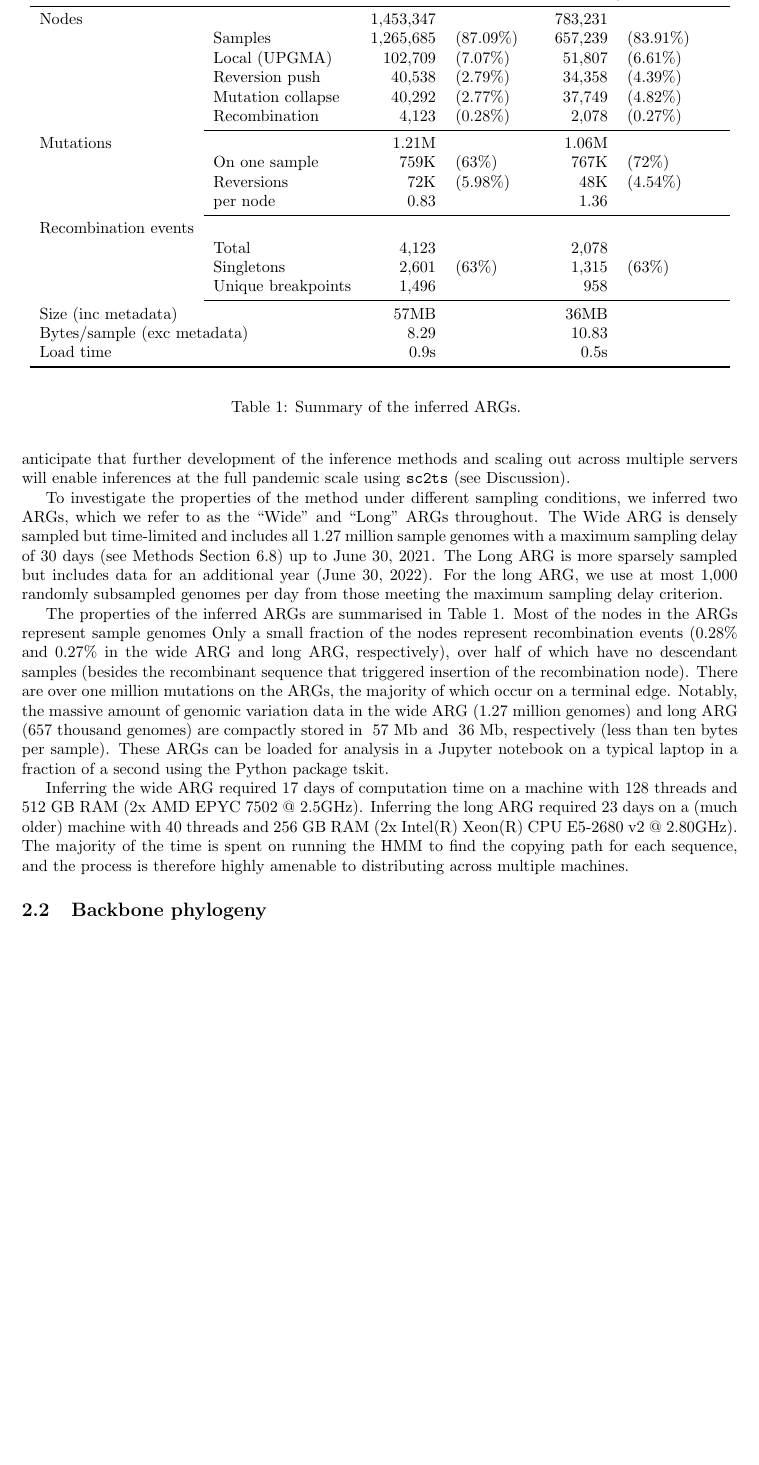
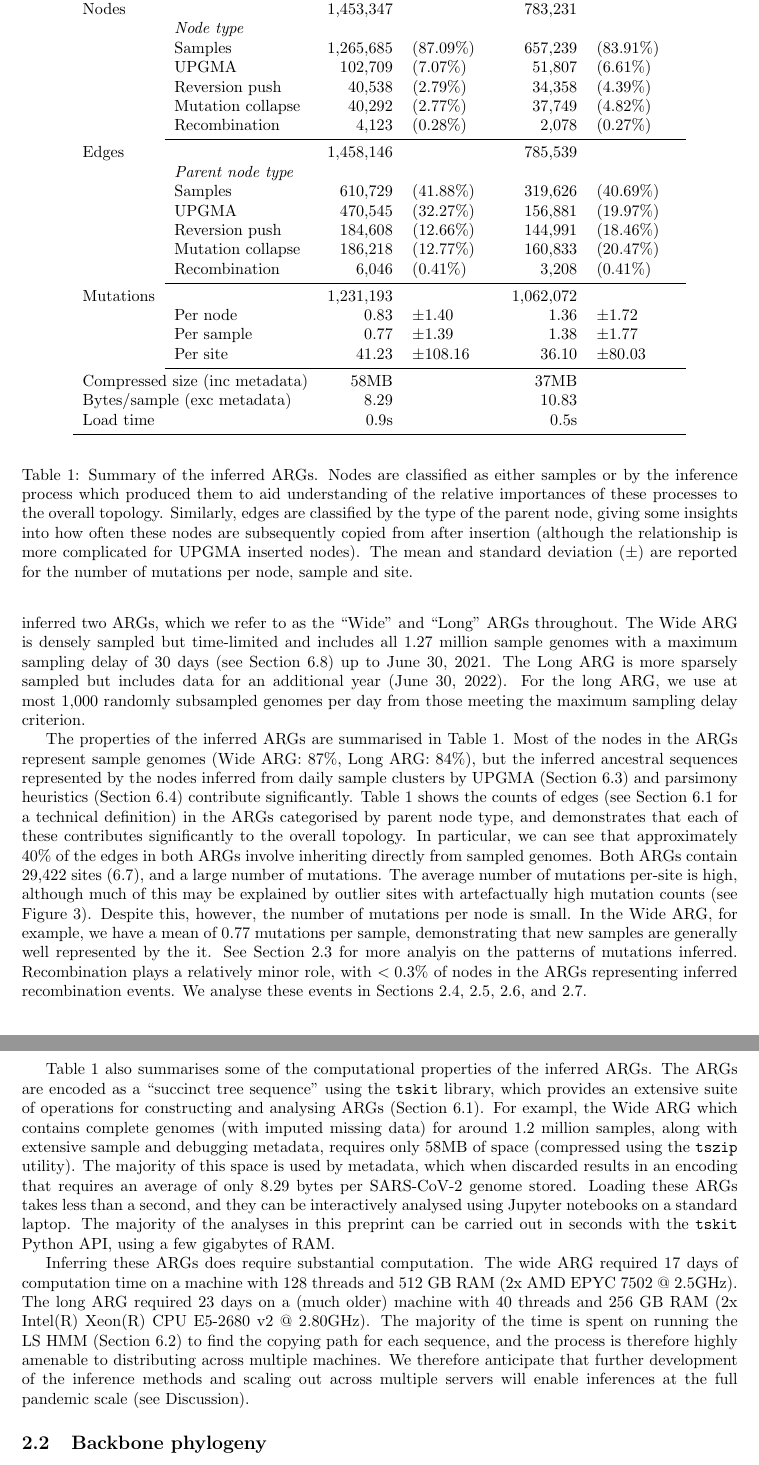
Before and after one commit to jeromekelleher/sc2ts-paper, a LaTeX paper (paper.tex): part of page 3 of 34 before the commit and two parts of pages 3 and 4 of 35 after it, the two joined at a grey line, cut so that both start at the same text, the shorter picture padded with empty space. Compiled offline with pdfLaTeX.

Commit message:
First pass through "Inferred ARGs" section done

```diff
--- a/paper.tex
+++ b/paper.tex
@@ -164,17 +164,13 @@ representative subset of the available data, and limited to
 inferences that could be performed on a single server in
 a few weeks (see below for further details on timings and
 computer hardware used). The cut-off dates for sampling were chosen
-arbitrarily. We anticipate that further development of the
-inference methods and scaling out across multiple servers will
-enable inferences at the full pandemic scale using \texttt{sc2ts}
-(see Discussion).
-
-To investigate the properties of the method under different
-sampling conditions, we inferred two ARGs, which we refer to as the
+arbitrarily.
+We inferred two ARGs, which we refer to as the
 ``Wide'' and ``Long'' ARGs throughout.
 The Wide ARG is densely sampled but time-limited and
 includes all 1.27 million sample genomes  with a
-maximum sampling delay of 30 days (see Methods Section~\ref{sec:filtering_time_travellers})
+maximum sampling delay of 30 days
+(see Section~\ref{sec:filtering_time_travellers})
 up to June 30, 2021.
 The Long ARG is more sparsely sampled but
 includes data for an additional year (June 30, 2022).
@@ -194,77 +190,105 @@ genomes per day from those meeting the maximum sampling delay criterion.
     \midrule
 
     Nodes & & 1,453,347 & & 783,231  & \\
+     & \emph{Node type} & \\
     & Samples & 1,265,685 & (87.09\%) & 657,239 & (83.91\%) \\
-    & Local (UPGMA) & 102,709 & (7.07\%) & 51,807 & (6.61\%)  \\
+    & UPGMA   & 102,709 & (7.07\%) & 51,807 & (6.61\%)  \\
     & Reversion push & 40,538 & (2.79\%) & 34,358 & (4.39\%)  \\
     & Mutation collapse & 40,292 & (2.77\%) & 37,749 & (4.82\%)  \\
     & Recombination & 4,123 & (0.28\%) & 2,078 & (0.27\%) \\
     \cmidrule{2-6}
-    % TODO add more information on mutations
-    Mutations & & 1.21M &  & 1.06M & \\
-    & On one sample & 759K & (63\%) & 767K & (72\%) \\
-    & Reversions & 72K & (5.98\%) & 48K & (4.54\%) \\
-    & per node & 0.83  &   & 1.36 \\
+    Edges & & 1,458,146 &  & 785,539 & \\
+     & \emph{Parent node type} & \\
+    & Samples & 610,729 & (41.88\%) & 319,626 & (40.69\%) \\
+    & UPGMA   & 470,545 & (32.27\%) & 156,881 & (19.97\%)  \\
+    & Reversion push & 184,608 & (12.66\%) & 144,991 & (18.46\%)  \\
+    & Mutation collapse &186,218  & (12.77\%) & 160,833 & (20.47\%)  \\
+    & Recombination & 6,046 & (0.41\%) & 3,208 & (0.41\%) \\
     \cmidrule{2-6}
-    Recombination events & \\
-    & Total & 4,123 & & 2,078 & \\
-    & Singletons & 2,601  & (63\%) & 1,315 & (63\%) \\
-    % clearer for many than "local trees?"
-    & Unique breakpoints & 1,496 &  & 958 & \\
+    Mutations & & 1,231,193 &  & 1,062,072 & \\
+    & Per node & 0.83  & $\pm$1.40 & 1.36 & $\pm$1.72 \\
+    & Per sample & 0.77  & $\pm$1.39 & 1.38 & $\pm$1.77 \\
+    & Per site & 41.23  & $\pm$108.16    & 36.10 & $\pm$80.03\\
     \cmidrule{2-6}
-    \multicolumn{2}{l}{Size (inc metadata)} & 57MB & & 36MB&  \\
+    % size as reported by ls -lh
+    \multicolumn{2}{l}{Compressed size (inc metadata)} & 58MB & & 37MB&  \\
     \multicolumn{2}{l}{Bytes/sample (exc metadata)}  & 8.29  & & 10.83 \\
     Load time & & 0.9s & & 0.5s & \\
     \bottomrule
 \end{tabular}
 \end{center}
-
-\caption{\label{tab:args}Summary of the inferred ARGs.
+\caption{\label{tab:args}Summary of the inferred ARGs. Nodes are classified
+as either samples or by the inference process which produced them to aid
+understanding of the relative importances of these processes to the overall
+topology. Similarly, edges are classified by the type of the parent node,
+giving some insights into how often these nodes are subsequently
+copied from after insertion (although the relationship is more complicated
+for UPGMA inserted nodes). The mean and standard deviation ($\pm$)
+are reported for the number of mutations per node, sample and site.
 }
 \end{table}
-
-% \centering
-% \begin{tabular}{l|l|l} \hline \textbf{Property} &
-% \textbf{Wide ARG} & \textbf{Long ARG} \\ \hline Last sampling date & 2021-06-30
-% & 2022-06-30 \\ Local trees & 1,496 & 958 \\ \hline
-% \multicolumn{3}{l}{\textit{Nodes}} \\ All nodes (sample and non-sample) &
-% 1,453,347 & 783,231 \\ Sample nodes & 1,265,685 (87\%) & 657,239 (84\%) \\ Tree
-% adjustment nodes (excluding recombination nodes) & 80,830 (6.34\%) & 72,107
-% (10.97\%) \\ Recombination nodes & 4,123 (0.28\%) & 2,078 (0.27\%) \\ \hline
-% \multicolumn{3}{l}{\textit{Types of recombination nodes}} \\ Singletons  & 2,601
-% (63\%) & 1,315 (63\%) \\ Two-parent recombinants & 3,521 (85\%) & 1,869 (90\%)
-% \\ HMM-consistent recombinants & XX (XX\%) & XX (XX\%) \\ \hline
-% \multicolumn{3}{l}{\textit{Mutations}} \\ Total mutations & 1,213,193 &
-% 1,062,072 \\ Mutations on a terminal edge & 758,903 (62.55\%) & 767,111
-% (72.23\%) \\ Recurrent mutations & 74,719 (6.16\%) & 50,099 (4.72\%) \\
-% Reversions & 72,617 (5.99\%) & 48,226 (4.54\%) \\ Immediate reversions (one
-% intervening node only) & 3,541 (0.29\%) & 1,347 (0.13\%) \\ \hline
-% \multicolumn{3}{l}{\textit{Storage and loading time}} \\ tszipped file
-%  & ~57 Mb & ~36 Mb \\ Bytes to encode one
-% sample & 8.29 & 10.83 \\ Load time (seconds) & 0.9 & 0.5 \\ \hline
-% \end{tabular}
 
 The properties of the inferred ARGs are summarised in Table~\ref{tab:args}.
 % TODO more discussion here, making sure we explain anything that might not be
 % obvious.
 Most of the nodes in the ARGs represent sample genomes
-Only a small fraction of the nodes represent recombination events (0.28\% and
-0.27\% in the wide ARG and long ARG, respectively), over half of which have no
-descendant samples (besides the recombinant sequence that triggered insertion
-of the recombination node). There are over one million mutations on
-the ARGs, the majority of which occur on a terminal edge. Notably,
-the massive amount of genomic variation data in the wide ARG (1.27 million
-genomes) and long ARG (657 thousand genomes) are compactly stored in ~57 Mb and
-~36 Mb, respectively (less than ten bytes per sample). These ARGs can be loaded
-for analysis in a Jupyter notebook on a typical laptop in a
-fraction of a second using the Python package tskit.
-
-Inferring the wide ARG required 17 days of computation time on a machine with
-128 threads and 512 GB RAM (2x AMD EPYC 7502 @ 2.5GHz). Inferring the long ARG
+(Wide ARG: 87\%, Long ARG: 84\%), but the inferred ancestral sequences
+represented by the nodes inferred from daily sample clusters
+by UPGMA (Section~\ref{sec:sample-cluster-tree-inference})
+and parsimony heuristics (Section~\ref{sec:parsimony-heuristics})
+contribute significantly.
+Table~\ref{tab:args} shows the counts of edges (see
+Section~\ref{sec:args} for a technical definition) in the ARGs
+categorised by parent node type, and demonstrates that each
+of these contributes significantly to the overall topology.
+In particular, we can see that approximately 40\% of the edges
+in both ARGs involve inheriting directly from sampled genomes.
+Both ARGs contain 29,422 sites (\ref{sec:data_preprocessing}),
+and a large number of mutations.
+The average number of mutations per-site is high, although much
+of this may be explained by outlier sites with artefactually high
+mutation counts (see Figure~\ref{fig:breakpoint-distribution}).
+Despite this, however, the number of mutations per node
+is small. In the Wide ARG, for example, we have a mean of 0.77
+mutations per sample, demonstrating that new samples are generally
+well represented by the it. See Section~\ref{sec:mutation_spectrum}
+for more analyis on the patterns of mutations inferred.
+Recombination plays a relatively minor role, with $<0.3\%$
+of nodes in the ARGs representing inferred recombination events.
+We analyse these events in Sections~\ref{sec:jackson_recombs},
+\ref{sec:breakpoint_intervals}, \ref{sec:parent_divergence},
+and \ref{sec:pango_x_lineages}.
+
+Table~\ref{tab:args} also summarises some of the computational
+properties of the inferred ARGs.
+The ARGs are encoded as a ``succinct tree sequence'' using
+the \texttt{tskit} library, which provides an extensive
+suite of operations for constructing and analysing ARGs
+(Section~\ref{sec:args}). For exampl, the Wide ARG
+which contains complete genomes (with imputed missing data)
+for around 1.2 million samples, along with extensive sample
+and debugging metadata, requires only 58MB of space (compressed
+using the \texttt{tszip} utility). The majority of this
+space is used by metadata, which when discarded results in
+an encoding that requires an average of only 8.29 bytes per
+SARS-CoV-2 genome stored.
+Loading these ARGs takes less than a second, and they can be interactively
+analysed using Jupyter notebooks on a standard laptop. The majority
+of the analyses in this preprint can be carried out in seconds
+with the \texttt{tskit} Python API, using a few gigabytes of RAM.
+
+Inferring these ARGs does require substantial computation.
+The wide ARG required 17 days of computation time on a machine with
+128 threads and 512 GB RAM (2x AMD EPYC 7502 @ 2.5GHz). The long ARG
 required 23 days on a (much older) machine with 40 threads and 256 GB RAM (2x
 Intel(R) Xeon(R) CPU E5-2680 v2 @ 2.80GHz). The majority of the time is spent
-on running the HMM to find the copying path for each sequence, and the process
+on running the LS HMM (Section~\ref{sec:ls}) to find the copying
+path for each sequence, and the process
 is therefore highly amenable to distributing across multiple machines.
+We therefore anticipate that further development of the
+inference methods and scaling out across multiple servers will
+enable inferences at the full pandemic scale
+(see Discussion).
 
 \subsection{Backbone phylogeny}
 
```
Also changed, not shown: paper.tex (12 more changed lines), 1 other file.
